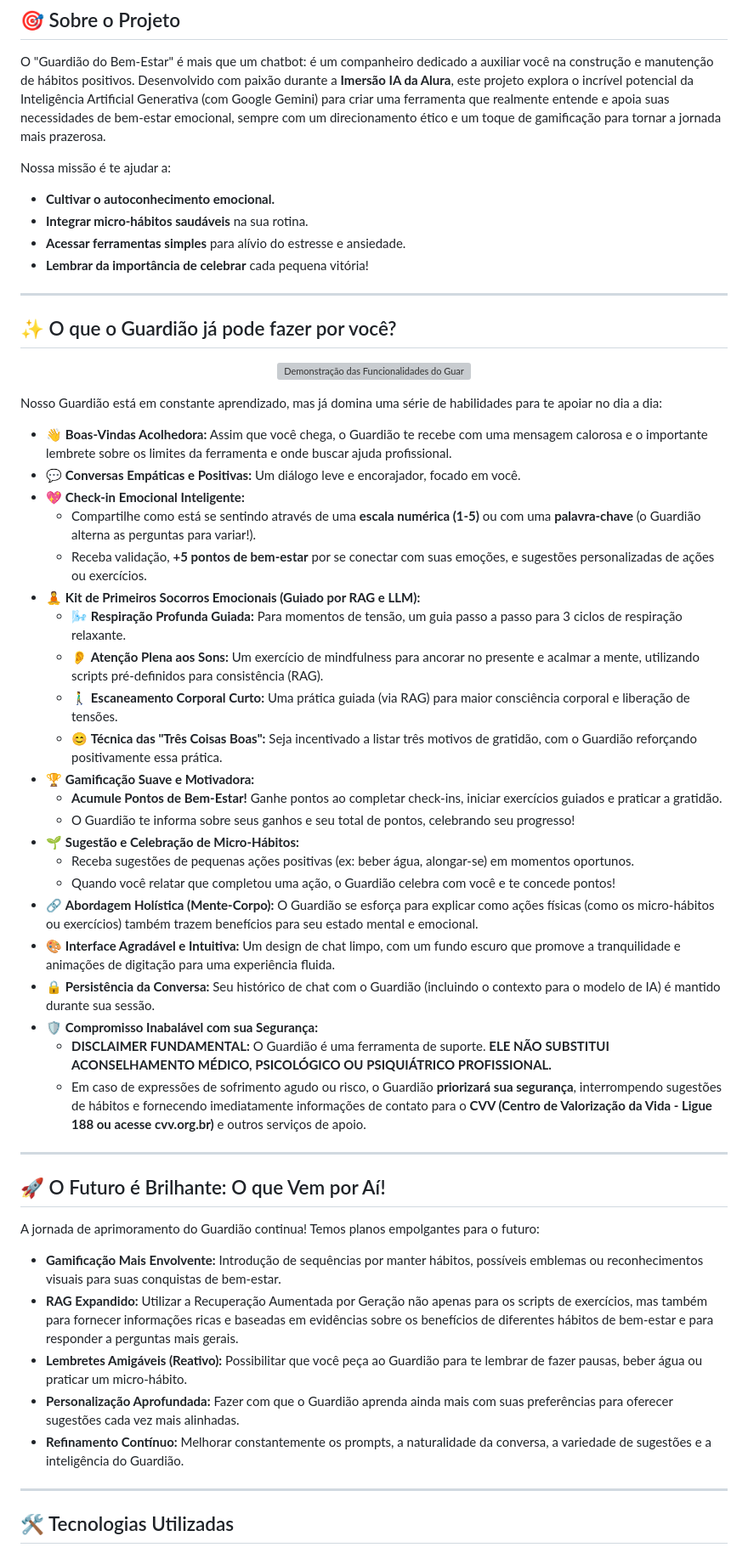
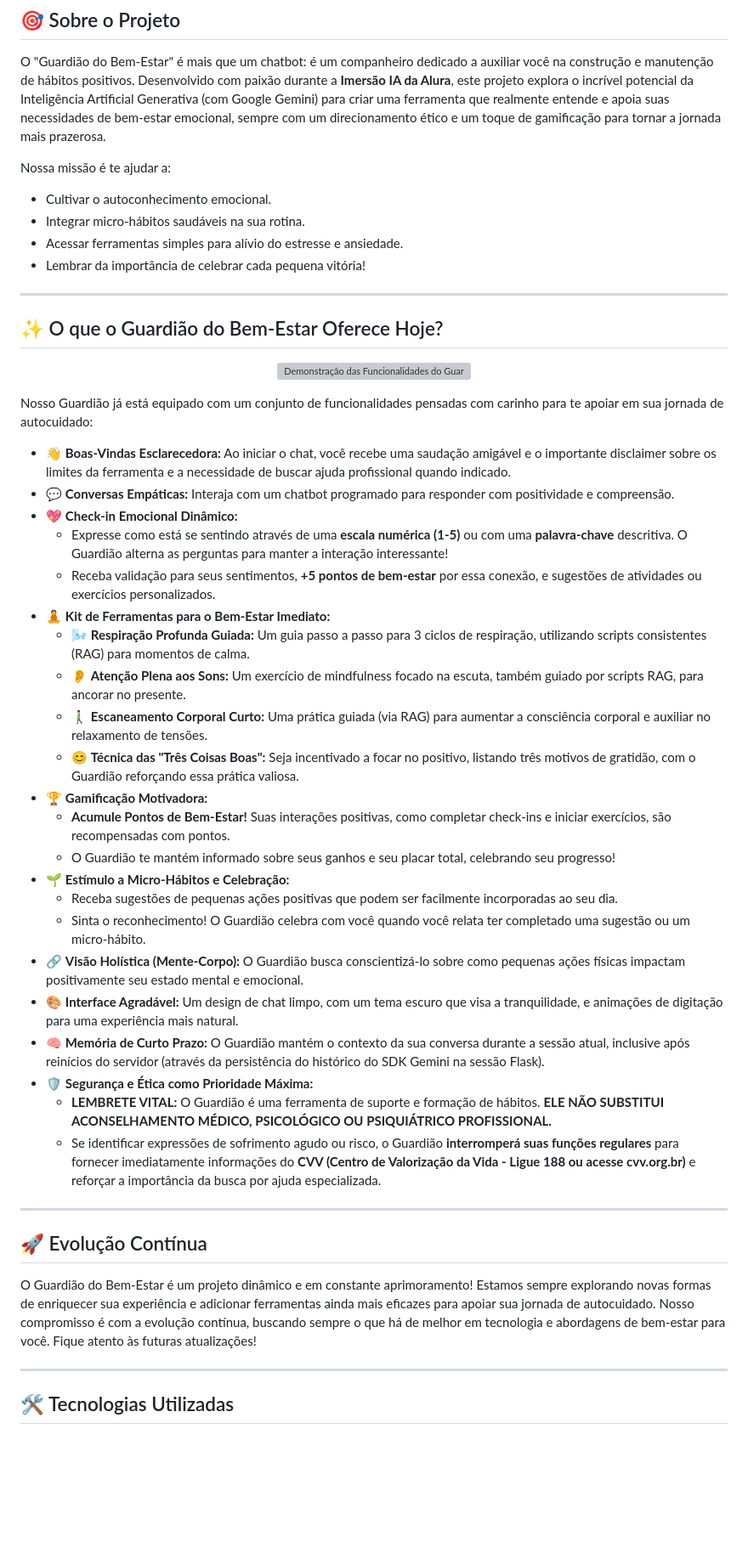
Before and after one commit to AlanLiveHub/guardiao-do-bem-estar, a Markdown page: README.md, the part around one of its changes. Shown at 85% size. Rendered like a GitHub page; blank space fills up the shorter version; grey boxes are pictures that could not be loaded.

```diff
--- a/README.md
+++ b/README.md
@@ -30,13 +27,13 @@ Cansado da correria e buscando um momento para si? O **Guardião do Bem-Estar**
 O "Guardião do Bem-Estar" é mais que um chatbot: é um companheiro dedicado a auxiliar você na construção e manutenção de hábitos positivos. Desenvolvido com paixão durante a **Imersão IA da Alura**, este projeto explora o incrível potencial da Inteligência Artificial Generativa (com Google Gemini) para criar uma ferramenta que realmente entende e apoia suas necessidades de bem-estar emocional, sempre com um direcionamento ético e um toque de gamificação para tornar a jornada mais prazerosa.
 
 Nossa missão é te ajudar a:
-*   **Cultivar o autoconhecimento emocional.**
-*   **Integrar micro-hábitos saudáveis** na sua rotina.
-*   **Acessar ferramentas simples** para alívio do estresse e ansiedade.
-*   **Lembrar da importância de celebrar** cada pequena vitória!
+*   Cultivar o autoconhecimento emocional.
+*   Integrar micro-hábitos saudáveis na sua rotina.
+*   Acessar ferramentas simples para alívio do estresse e ansiedade.
+*   Lembrar da importância de celebrar cada pequena vitória!
 
 ---
 
-## ✨ O que o Guardião já pode fazer por você?
+## ✨ O que o Guardião do Bem-Estar Oferece Hoje?
 
 <p align="center">
@@ -45,42 +42,35 @@ Nossa missão é te ajudar a:
 </p>
 
+Nosso Guardião já está equipado com um conjunto de funcionalidades pensadas com carinho para te apoiar em sua jornada de autocuidado:
 
-Nosso Guardião está em constante aprendizado, mas já domina uma série de habilidades para te apoiar no dia a dia:
-
-*   👋 **Boas-Vindas Acolhedora:** Assim que você chega, o Guardião te recebe com uma mensagem calorosa e o importante lembrete sobre os limites da ferramenta e onde buscar ajuda profissional.
-*   💬 **Conversas Empáticas e Positivas:** Um diálogo leve e encorajador, focado em você.
-*   💖 **Check-in Emocional Inteligente:**
-    *   Compartilhe como está se sentindo através de uma **escala numérica (1-5)** ou com uma **palavra-chave** (o Guardião alterna as perguntas para variar!).
-    *   Receba validação, **+5 pontos de bem-estar** por se conectar com suas emoções, e sugestões personalizadas de ações ou exercícios.
-*   🧘 **Kit de Primeiros Socorros Emocionais (Guiado por RAG e LLM):**
-    *   🌬️ **Respiração Profunda Guiada:** Para momentos de tensão, um guia passo a passo para 3 ciclos de respiração relaxante.
-    *   👂 **Atenção Plena aos Sons:** Um exercício de mindfulness para ancorar no presente e acalmar a mente, utilizando scripts pré-definidos para consistência (RAG).
-    *   🚶‍♂️ **Escaneamento Corporal Curto:** Uma prática guiada (via RAG) para maior consciência corporal e liberação de tensões.
-    *   😊 **Técnica das "Três Coisas Boas":** Seja incentivado a listar três motivos de gratidão, com o Guardião reforçando positivamente essa prática.
-*   🏆 **Gamificação Suave e Motivadora:**
-    *   **Acumule Pontos de Bem-Estar!** Ganhe pontos ao completar check-ins, iniciar exercícios guiados e praticar a gratidão.
-    *   O Guardião te informa sobre seus ganhos e seu total de pontos, celebrando seu progresso!
-*   🌱 **Sugestão e Celebração de Micro-Hábitos:**
-    *   Receba sugestões de pequenas ações positivas (ex: beber água, alongar-se) em momentos oportunos.
-    *   Quando você relatar que completou uma ação, o Guardião celebra com você e te concede pontos!
-*   🔗 **Abordagem Holística (Mente-Corpo):** O Guardião se esforça para explicar como ações físicas (como os micro-hábitos ou exercícios) também trazem benefícios para seu estado mental e emocional.
-*   🎨 **Interface Agradável e Intuitiva:** Um design de chat limpo, com um fundo escuro que promove a tranquilidade e animações de digitação para uma experiência fluida.
-*   🔒 **Persistência da Conversa:** Seu histórico de chat com o Guardião (incluindo o contexto para o modelo de IA) é mantido durante sua sessão.
-*   🛡️ **Compromisso Inabalável com sua Segurança:**
-    *   **DISCLAIMER FUNDAMENTAL:** O Guardião é uma ferramenta de suporte. **ELE NÃO SUBSTITUI ACONSELHAMENTO MÉDICO, PSICOLÓGICO OU PSIQUIÁTRICO PROFISSIONAL.**
-    *   Em caso de expressões de sofrimento agudo ou risco, o Guardião **priorizará sua segurança**, interrompendo sugestões de hábitos e fornecendo imediatamente informações de contato para o **CVV (Centro de Valorização da Vida - Ligue 188 ou acesse cvv.org.br)** e outros serviços de apoio.
+*   👋 **Boas-Vindas Esclarecedora:** Ao iniciar o chat, você recebe uma saudação amigável e o importante disclaimer sobre os limites da ferramenta e a necessidade de buscar ajuda profissional quando indicado.
+*   💬 **Conversas Empáticas:** Interaja com um chatbot programado para responder com positividade e compreensão.
+*   💖 **Check-in Emocional Dinâmico:**
+    *   Expresse como está se sentindo através de uma **escala numérica (1-5)** ou com uma **palavra-chave** descritiva. O Guardião alterna as perguntas para manter a interação interessante!
+    *   Receba validação para seus sentimentos, **+5 pontos de bem-estar** por essa conexão, e sugestões de atividades ou exercícios personalizados.
+*   🧘 **Kit de Ferramentas para o Bem-Estar Imediato:**
+    *   🌬️ **Respiração Profunda Guiada:** Um guia passo a passo para 3 ciclos de respiração, utilizando scripts consistentes (RAG) para momentos de calma.
+    *   👂 **Atenção Plena aos Sons:** Um exercício de mindfulness focado na escuta, também guiado por scripts RAG, para ancorar no presente.
+    *   🚶‍♂️ **Escaneamento Corporal Curto:** Uma prática guiada (via RAG) para aumentar a consciência corporal e auxiliar no relaxamento de tensões.
+    *   😊 **Técnica das "Três Coisas Boas":** Seja incentivado a focar no positivo, listando três motivos de gratidão, com o Guardião reforçando essa prática valiosa.
+*   🏆 **Gamificação Motivadora:**
+    *   **Acumule Pontos de Bem-Estar!** Suas interações positivas, como completar check-ins e iniciar exercícios, são recompensadas com pontos.
+    *   O Guardião te mantém informado sobre seus ganhos e seu placar total, celebrando seu progresso!
+*   🌱 **Estímulo a Micro-Hábitos e Celebração:**
+    *   Receba sugestões de pequenas ações positivas que podem ser facilmente incorporadas ao seu dia.
+    *   Sinta o reconhecimento! O Guardião celebra com você quando você relata ter completado uma sugestão ou um micro-hábito.
+*   🔗 **Visão Holística (Mente-Corpo):** O Guardião busca conscientizá-lo sobre como pequenas ações físicas impactam positivamente seu estado mental e emocional.
+*   🎨 **Interface Agradável:** Um design de chat limpo, com um tema escuro que visa a tranquilidade, e animações de digitação para uma experiência mais natural.
+*   🧠 **Memória de Curto Prazo:** O Guardião mantém o contexto da sua conversa durante a sessão atual, inclusive após reinícios do servidor (através da persistência do histórico do SDK Gemini na sessão Flask).
+*   🛡️ **Segurança e Ética como Prioridade Máxima:**
+    *   **LEMBRETE VITAL:** O Guardião é uma ferramenta de suporte e formação de hábitos. **ELE NÃO SUBSTITUI ACONSELHAMENTO MÉDICO, PSICOLÓGICO OU PSIQUIÁTRICO PROFISSIONAL.**
+    *   Se identificar expressões de sofrimento agudo ou risco, o Guardião **interromperá suas funções regulares** para fornecer imediatamente informações do **CVV (Centro de Valorização da Vida - Ligue 188 ou acesse cvv.org.br)** e reforçar a importância da busca por ajuda especializada.
 
 ---
 
-## 🚀 O Futuro é Brilhante: O que Vem por Aí!
+## 🚀 Evolução Contínua
 
-A jornada de aprimoramento do Guardião continua! Temos planos empolgantes para o futuro:
-
-*   **Gamificação Mais Envolvente:** Introdução de sequências por manter hábitos, possíveis emblemas ou reconhecimentos visuais para suas conquistas de bem-estar.
-*   **RAG Expandido:** Utilizar a Recuperação Aumentada por Geração não apenas para os scripts de exercícios, mas também para fornecer informações ricas e baseadas em evidências sobre os benefícios de diferentes hábitos de bem-estar e para responder a perguntas mais gerais.
-*   **Lembretes Amigáveis (Reativo):** Possibilitar que você peça ao Guardião para te lembrar de fazer pausas, beber água ou praticar um micro-hábito.
-*   **Personalização Aprofundada:** Fazer com que o Guardião aprenda ainda mais com suas preferências para oferecer sugestões cada vez mais alinhadas.
-*   **Refinamento Contínuo:** Melhorar constantemente os prompts, a naturalidade da conversa, a variedade de sugestões e a inteligência do Guardião.
+O Guardião do Bem-Estar é um projeto dinâmico e em constante aprimoramento! Estamos sempre explorando novas formas de enriquecer sua experiência e adicionar ferramentas ainda mais eficazes para apoiar sua jornada de autocuidado. Nosso compromisso é com a evolução contínua, buscando sempre o que há de melhor em tecnologia e abordagens de bem-estar para você. Fique atento às futuras atualizações!
 
 ---
 
```
Also changed, not shown: other parts of README.md (+21 -22 lines).
